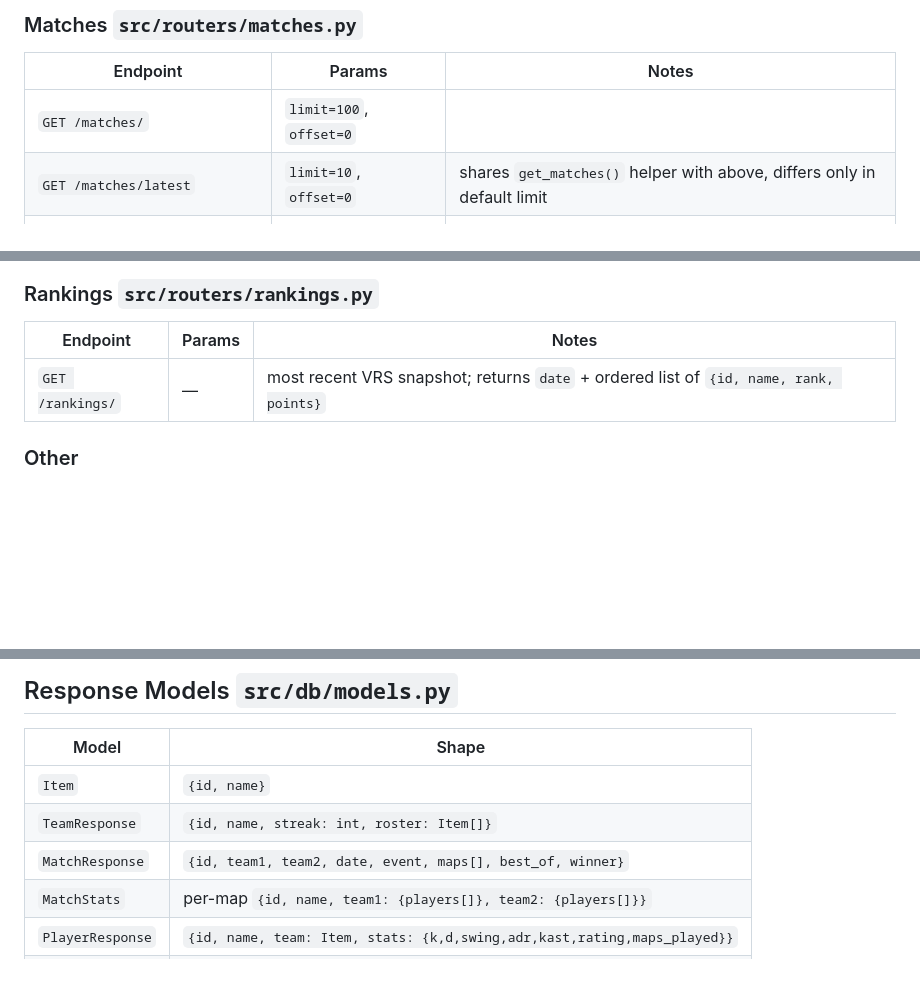
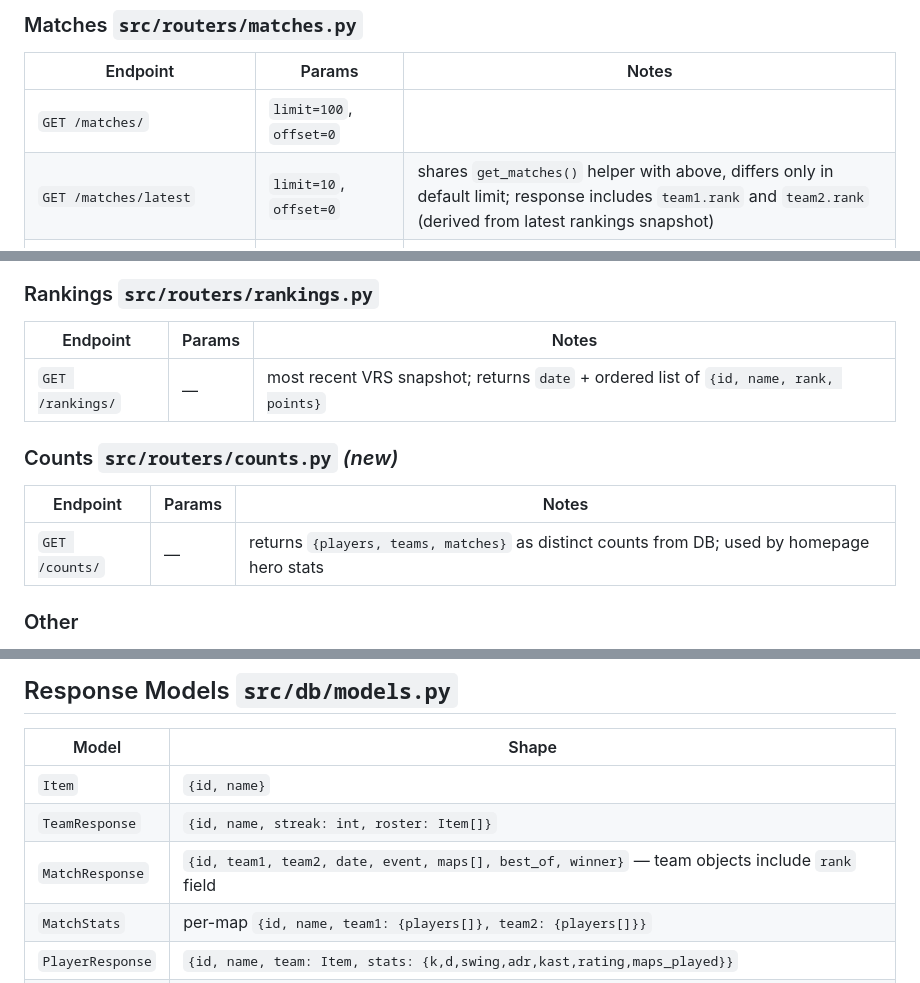
Before and after one commit to OldFella/hltv_api, a Markdown page: CONTEXT.md, 3 parts joined by grey strips. Drawn GitHub-style; blank space fills up the shorter version.

```diff
--- a/CONTEXT.md
+++ b/CONTEXT.md
@@ -32,7 +32,7 @@
 | Endpoint | Params | Notes |
 |---|---|---|
 | `GET /matches/` | `limit=100`, `offset=0` | |
-| `GET /matches/latest` | `limit=10`, `offset=0` | shares `get_matches()` helper with above, differs only in default limit |
+| `GET /matches/latest` | `limit=10`, `offset=0` | shares `get_matches()` helper with above, differs only in default limit; response includes `team1.rank` and `team2.rank` (derived from latest rankings snapshot) |
 | `GET /matches/{matchid}` | — | includes per-map scores + derived `best_of` and `winner` |
 | `GET /matches/{matchid}/stats` | `by_map=false` | player stats for both teams; `by_map=true` splits by map |
 
@@ -50,6 +50,11 @@
 |---|---|---|
 | `GET /rankings/` | — | most recent VRS snapshot; returns `date` + ordered list of `{id, name, rank, points}` |
 
+### Counts `src/routers/counts.py` *(new)*
+| Endpoint | Params | Notes |
+|---|---|---|
+| `GET /counts/` | — | returns `{players, teams, matches}` as distinct counts from DB; used by homepage hero stats |
+
 ### Other
 - `GET /fantasy/`, `GET /fantasy/{fantasyid}` — fantasy details with teams, players, costs (salary cap $1,000)
 - `GET /maps/`, `GET /maps/{id}`
@@ -64,7 +69,7 @@
 |---|---|
 | `Item` | `{id, name}` |
 | `TeamResponse` | `{id, name, streak: int, roster: Item[]}` |
-| `MatchResponse` | `{id, team1, team2, date, event, maps[], best_of, winner}` |
+| `MatchResponse` | `{id, team1, team2, date, event, maps[], best_of, winner}` — team objects include `rank` field |
 | `MatchStats` | per-map `{id, name, team1: {players[]}, team2: {players[]}}` |
 | `PlayerResponse` | `{id, name, team: Item, stats: {k,d,swing,adr,kast,rating,maps_played}}` |
 | `PlayerStats` | raw stat row with optional team fields |
```
Also changed, not shown: other parts of CONTEXT.md (+36 -1 lines).
